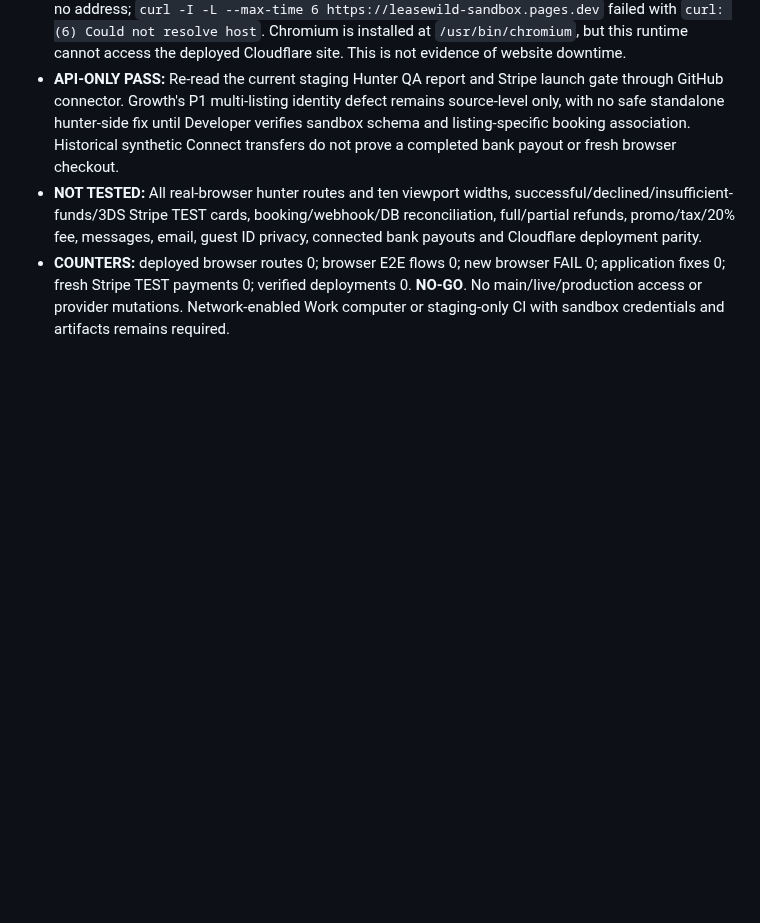
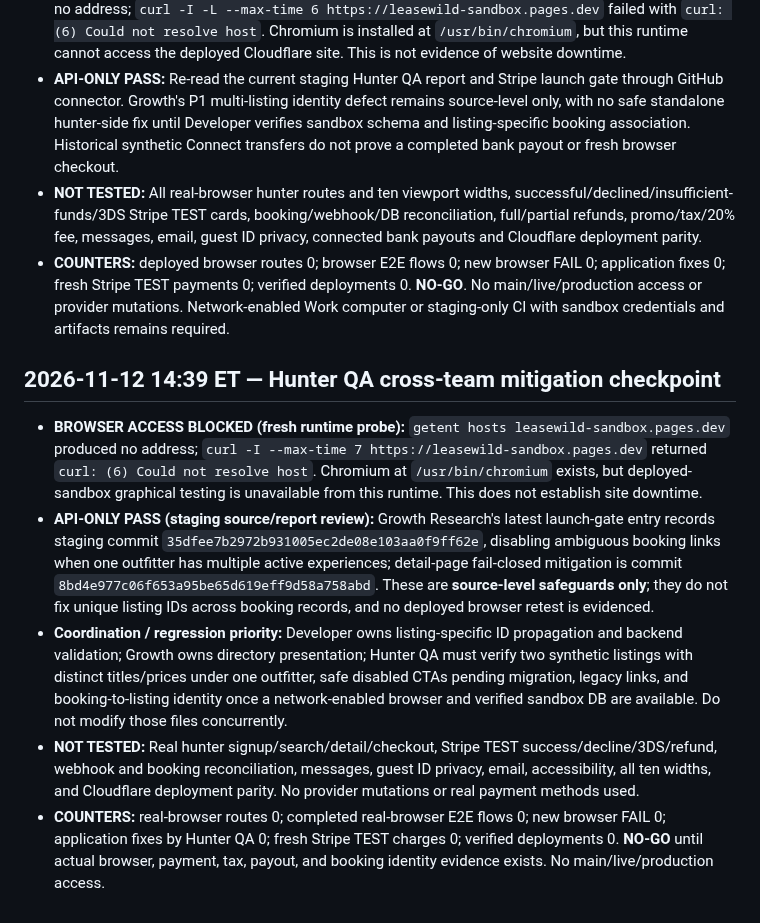
Before and after one commit to ZasTheMonkey/hunthaven-website, a Markdown page: docs/launch-sprint/e2e-hunter-test-report.md, the part around the change. Rendered like a GitHub page; blank space fills up the shorter version.

Commit message:
docs(qa): record hunter browser blocker and multi-listing safeguards checkpoint

```diff
--- a/docs/launch-sprint/e2e-hunter-test-report.md
+++ b/docs/launch-sprint/e2e-hunter-test-report.md
@@ -115,3 +115,11 @@ In a graphical sandbox browser, navigate home → search → listing → synthet
 - **API-ONLY PASS:** Re-read the current staging Hunter QA report and Stripe launch gate through GitHub connector. Growth's P1 multi-listing identity defect remains source-level only, with no safe standalone hunter-side fix until Developer verifies sandbox schema and listing-specific booking association. Historical synthetic Connect transfers do not prove a completed bank payout or fresh browser checkout.
 - **NOT TESTED:** All real-browser hunter routes and ten viewport widths, successful/declined/insufficient-funds/3DS Stripe TEST cards, booking/webhook/DB reconciliation, full/partial refunds, promo/tax/20% fee, messages, email, guest ID privacy, connected bank payouts and Cloudflare deployment parity.
 - **COUNTERS:** deployed browser routes 0; browser E2E flows 0; new browser FAIL 0; application fixes 0; fresh Stripe TEST payments 0; verified deployments 0. **NO-GO**. No main/live/production access or provider mutations. Network-enabled Work computer or staging-only CI with sandbox credentials and artifacts remains required.
+
+
+## 2026-11-12 14:39 ET — Hunter QA cross-team mitigation checkpoint
+- **BROWSER ACCESS BLOCKED (fresh runtime probe):** `getent hosts leasewild-sandbox.pages.dev` produced no address; `curl -I --max-time 7 https://leasewild-sandbox.pages.dev` returned `curl: (6) Could not resolve host`. Chromium at `/usr/bin/chromium` exists, but deployed-sandbox graphical testing is unavailable from this runtime. This does not establish site downtime.
+- **API-ONLY PASS (staging source/report review):** Growth Research's latest launch-gate entry records staging commit `35dfee7b2972b931005ec2de08e103aa0f9ff62e`, disabling ambiguous booking links when one outfitter has multiple active experiences; detail-page fail-closed mitigation is commit `8bd4e977c06f653a95be65d619eff9d58a758abd`. These are **source-level safeguards only**; they do not fix unique listing IDs across booking records, and no deployed browser retest is evidenced.
+- **Coordination / regression priority:** Developer owns listing-specific ID propagation and backend validation; Growth owns directory presentation; Hunter QA must verify two synthetic listings with distinct titles/prices under one outfitter, safe disabled CTAs pending migration, legacy links, and booking-to-listing identity once a network-enabled browser and verified sandbox DB are available. Do not modify those files concurrently.
+- **NOT TESTED:** Real hunter signup/search/detail/checkout, Stripe TEST success/decline/3DS/refund, webhook and booking reconciliation, messages, guest ID privacy, email, accessibility, all ten widths, and Cloudflare deployment parity. No provider mutations or real payment methods used.
+- **COUNTERS:** real-browser routes 0; completed real-browser E2E flows 0; new browser FAIL 0; application fixes by Hunter QA 0; fresh Stripe TEST charges 0; verified deployments 0. **NO-GO** until actual browser, payment, tax, payout, and booking identity evidence exists. No main/live/production access.
```
